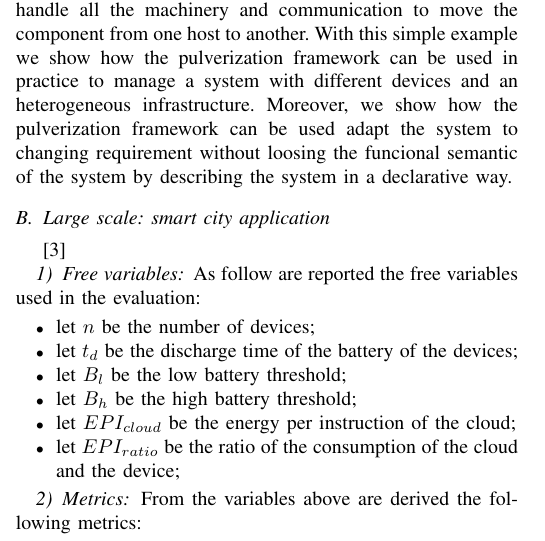
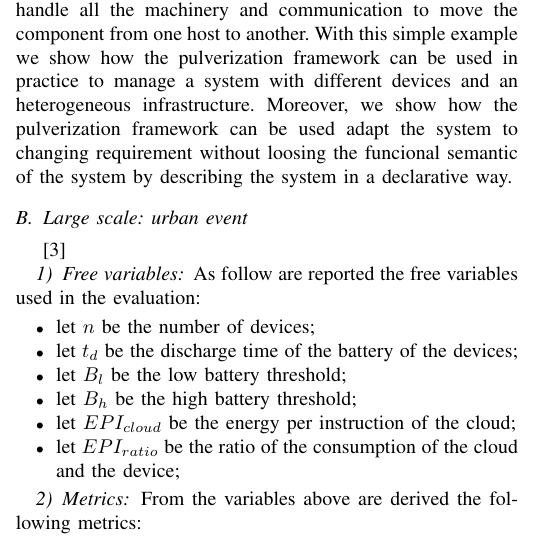
Before and after one commit to DanySK/paper-2023-pulverization-framework, a LaTeX paper (paper-2023-acsos-pulverization.tex): part of one column of page 3 of 5, cut so that both start at the same text. Compiled offline with pdfLaTeX; a missing font is replaced by an installed copy or a similar font; a LaTeX package or settings file that is missing is left out.

Commit message:
rename section

```diff
--- a/paper-2023-acsos-pulverization.tex
+++ b/paper-2023-acsos-pulverization.tex
@@ -338,7 +338,7 @@ infrastructure.
 Moreover, we show how the pulverization framework can be used adapt the system to changing requirement without loosing the funcional semantic of the system
 by describing the system in a declarative way.
 
-\subsection{Large scale: smart city application}
+\subsection{Large scale: urban event}
 
 \cite{PianiniJOS2013}
 
```
